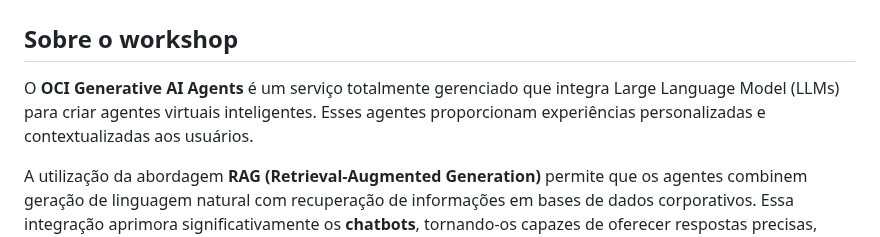
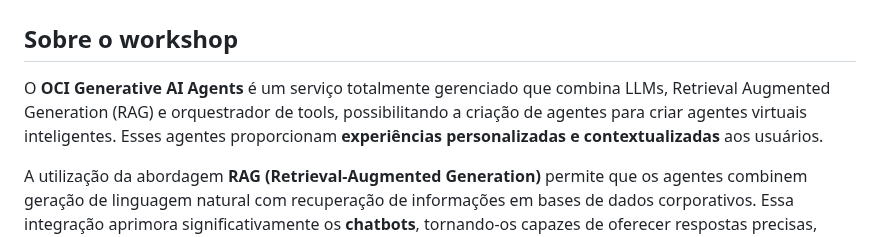
Before and after one commit to Victoria-Rodrigues/Victoria-Rodrigues.github.io, a Markdown page: 0-Introducao/0-intro.md, the part around the change. Drawn GitHub-style.

Commit message:
Atualiza descrição do serviço OCI Generative AI Agents
A descrição foi aprimorada para incluir a combinação de LLMs, RAG e orquestrador de tools, destacando a criação de agentes virtuais inteligentes e experiências personalizadas e contextualizadas.

```diff
--- a/0-Introducao/0-intro.md
+++ b/0-Introducao/0-intro.md
@@ -2,7 +2,7 @@
 
 ## Sobre o workshop
 
-O **OCI Generative AI Agents** é um serviço totalmente gerenciado que integra Large Language Model (LLMs) para criar agentes virtuais inteligentes. Esses agentes proporcionam experiências personalizadas e contextualizadas aos usuários.
+O **OCI Generative AI Agents** é um serviço totalmente gerenciado que combina LLMs, Retrieval Augmented Generation (RAG) e  orquestrador de tools, possibilitando a criação de agentes para criar agentes virtuais inteligentes. Esses agentes proporcionam **experiências personalizadas e contextualizadas** aos usuários.
 
 A utilização da abordagem **RAG (Retrieval-Augmented Generation)** permite que os agentes combinem geração de linguagem natural com recuperação de informações em bases de dados corporativos. Essa integração aprimora significativamente os **chatbots**, tornando-os capazes de oferecer respostas precisas, baseadas em contexto e alinhadas aos dados reais da organização.
 
```
